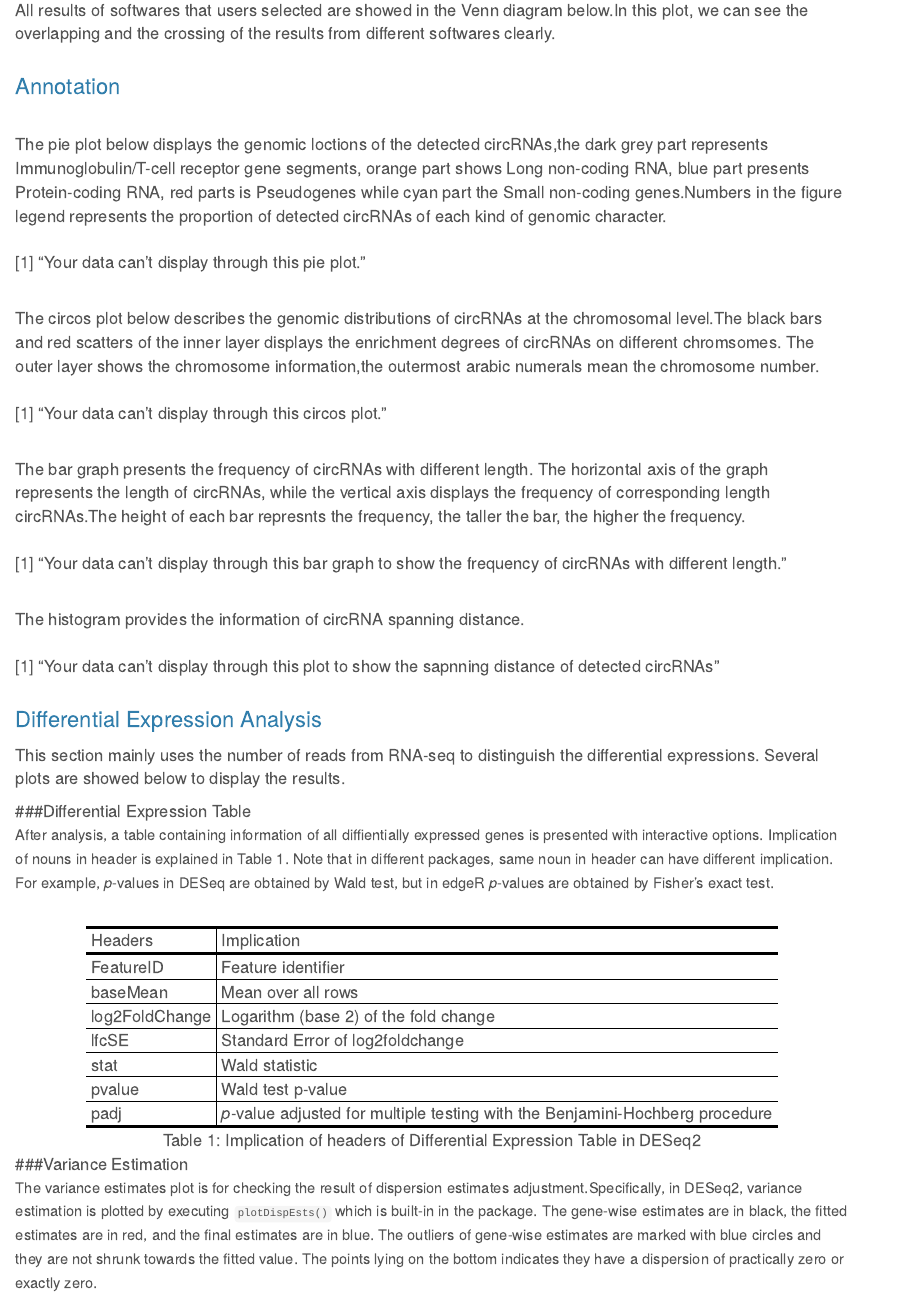
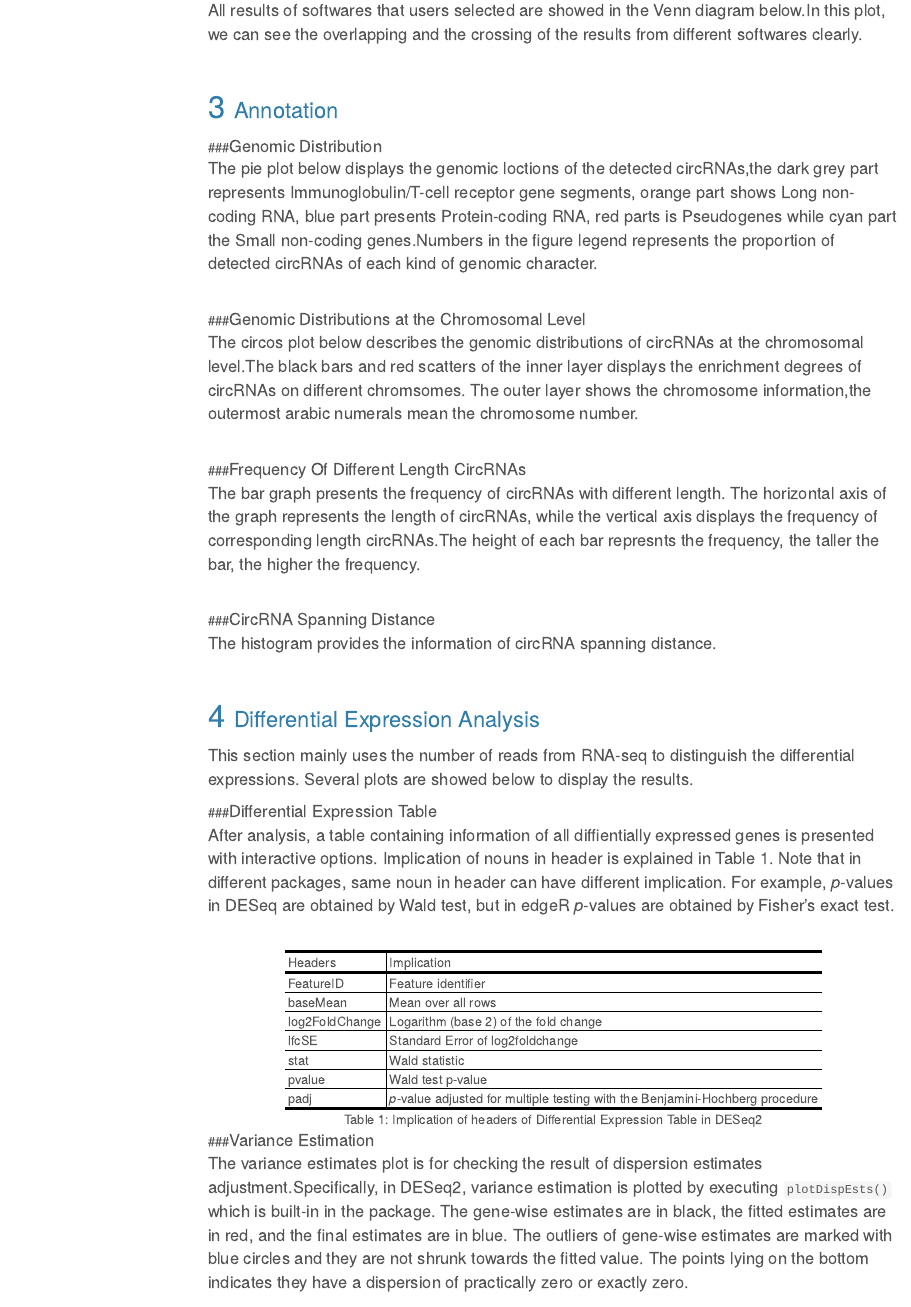
Before and after one commit to likelet/circPipe, an R Markdown document (bin/CIRC.Rmd): the page in a window 1100 px wide, from 620 px down before the commit and from 530 px down after it, so that both start at the same text, and a second part further down, joined at a grey line. Rendered offline with R 4.5, knitr and Pandoc, with nearby package versions; menus at the side of the page are left out.

Commit message:
change CIRCreport

````diff
--- a/bin/CIRC.Rmd
+++ b/bin/CIRC.Rmd
@@ -4,9 +4,13 @@ date: "`r format(Sys.time())`"
 output:
   html_document:
     toc : true
+    toc_float:
+       collapsed: TRUE #仅包含H2,其它折叠，滑到标签才打开
+       smooth_scroll: TRUE #平滑滚动
+    number_sections: yes #目录自动编号
     # toc_float:
-    #   collapsed : false
-    #   smooth_scroll : false
+    #     collapsed : false
+    #     smooth_scroll : false
     theme : cerulean
 ---
 <font size = "5px">Introduction</font>
@@ -20,55 +24,61 @@ For any bugs or suggestions, please contact us:</tr></table></font>
 <font size = "5px">Detecting circRNAs</font>
 =====================================
 <br>
-<table><tr><font size = "4px">All results of softwares that users selected are showed in the Venn diagram below.In this plot, we can see the overlapping and the crossing of the results from different softwares clearly.
+<table><tr><font size = "4px">All results of softwares that users selected are showed in the Venn diagram below.In this plot, we can see the overlapping and the crossing of the results from different softwares clearly.</tr></table></font>
 <br>
 
 <font size = "5px">Annotation</font>
 =====================================
-
+###<font size = "4px">Genomic Distribution</font>
 <br>
-<table><tr><font size = "4px">The pie plot below displays the genomic loctions of the detected circRNAs,the dark grey part represents Immunoglobulin/T-cell receptor gene segments, orange part shows Long non-coding RNA, blue part presents Protein-coding RNA, red parts is Pseudogenes while cyan part the Small non-coding genes.Numbers in the figure legend represents the proportion of detected circRNAs of each kind of genomic character.
-</tr></table></font>
+<table><tr><font size = "4px">The pie plot below displays the genomic loctions of the detected circRNAs,the dark grey part represents Immunoglobulin/T-cell receptor gene segments, orange part shows Long non-coding RNA, blue part presents Protein-coding RNA, red parts is Pseudogenes while cyan part the Small non-coding genes.Numbers in the figure legend represents the proportion of detected circRNAs of each kind of genomic character.</tr></table></font>
 <br>
 ```{r echo=FALSE,results='asis'}
 if(c("genomic_distribution.png")%in%list.files("./")){
    knitr::include_graphics(paste0("./", 'genomic_distribution.png'), dpi = 400)
-}else{
-  print("Your data can't display through this pie plot.")
 }
+# else{
+#   print("Your data can't display through this pie plot.")
+# }
 ```
 
+###<font size = "4px">Genomic Distributions at the Chromosomal Level</font>
 <br>
 <table><tr><font size = "4px">The circos plot below describes the genomic distributions of circRNAs at the chromosomal level.The black bars and red scatters of the inner layer displays the enrichment degrees of circRNAs on different chromsomes. The outer layer shows the chromosome information,the outermost arabic numerals mean the chromosome number.</tr></table></font>
 <br>
 ```{r echo=FALSE,results='asis'}
 if(c("circos.png")%in%list.files("./")){
    knitr::include_graphics(paste0("./", 'circos.png'), dpi = 400)
-}else{
-  print("Your data can't display through this circos plot.")
 }
+# else{
+#   print("Your data can't display through this circos plot.")
+# }
 ```
 
+###<font size = "4px">Frequency Of Different Length CircRNAs</font>
 <br>
 <table><tr><font size = "4px">The bar graph presents the frequency of circRNAs with different length. The horizontal axis of the graph represents the length of circRNAs, while the vertical axis displays the frequency of corresponding length circRNAs.The height of each bar represnts the frequency, the taller the bar, the higher the frequency.</tr></table></font>
 <br>
 ```{r echo=FALSE,results='asis'}
 if(c("frequency.png")%in%list.files("./")){
    knitr::include_graphics(paste0("./", 'frequency.png'), dpi = 400)
-}else{
-  print("Your data can't display through this bar graph to show the frequency of circRNAs with different length.")
 }
+# else{
+#   print("Your data can't display through this bar graph to show the frequency of circRNAs with different length.")
+# }
 ```
 
+###<font size = "4px">CircRNA Spanning Distance</font>
 <br>
 <table><tr><font size = "4px">The histogram provides the information of circRNA spanning distance.</tr></table></font>
 <br>
 ```{r echo=FALSE,results='asis'}
 if(c("distance_smooth.png")%in%list.files("./")){
    knitr::include_graphics(paste0("./", 'distance_smooth.png'), dpi = 400)
-}else{
-  print("Your data can't display through this plot to show the sapnning distance of detected circRNAs")
 }
+# else{
+#   print("Your data can't display through this plot to show the sapnning distance of detected circRNAs")
+# }
 ```
 
 <font size = "5px">Differential Expression Analysis</font>
@@ -77,7 +87,7 @@ if(c("distance_smooth.png")%in%list.files("./")){
 
 ###<font size = "4px">Differential Expression Table</font>
 <br>
-<table><tr><font size = "3px">After analysis, a table containing information of all diffientially expressed genes is presented with interactive options. Implication of nouns in header is explained in Table 1.
+<table><tr><font size = "4px">After analysis, a table containing information of all diffientially expressed genes is presented with interactive options. Implication of nouns in header is explained in Table 1.
 Note that in different packages, same noun in header can have different implication. For example, *p*-values in DESeq are obtained by Wald test, but in edgeR *p*-values are obtained by Fisher's exact test.</td></tr></table></font>
 <br>
 ```{r, echo=FALSE}
@@ -124,17 +134,16 @@ Table 1: Implication of headers of Differential Expression Table in DESeq2
 
 ###<font size = "4px">Variance Estimation</font>
 <br>
-<table><tr><font size = "3px">The variance estimates plot is for checking the result of dispersion estimates adjustment.Specifically, in DESeq2, variance estimation is plotted by executing ```plotDispEsts()``` which is built-in in the package.
+<table><tr><font size = "4px">The variance estimates plot is for checking the result of dispersion estimates adjustment.Specifically, in DESeq2, variance estimation is plotted by executing ```plotDispEsts()``` which is built-in in the package.
 The gene-wise estimates are in black, the fitted estimates are in red, and the final estimates are in blue. The outliers of gene-wise estimates are marked with blue circles and they are not shrunk towards the fitted value. The points lying on the bottom indicates they have a dispersion of practically zero or exactly zero. </td></tr></table></font>
 <div align="center">
 <br>
 
 ###<font size = "4px">Normalized Size Factors</font>
 <br>
-<table><tr><font size = "3px">Different samples may have different sequencing depth. In order to be comparable, it is necessary to estimate the relative size factors of each sample, and divide the samples by the size factors separately.
+<table><tr><font size = "4px">Different samples may have different sequencing depth. In order to be comparable, it is necessary to estimate the relative size factors of each sample, and divide the samples by the size factors separately.
 Table of normalized size factors shows the normalized size factors of each sample. In the header, *Group* represents conditions, *lib.size* represents size of the library, *norm.factors* is the normalized size factors. </td></tr></table></font>
 <br>
 
 ###<font size = "4px">Volcano Plot</font>
 <br>
-<table><tr><font size = "3px">An overview of the number of differential expression genes can be shown in the *volcano plot*. The log2-transformed fold change is on the x-axis, the y-axis represents the–log10-transformed *p*-value.  The threshold of *p*-value is ```INPUT THRESHOLD HERE!```, and fold change threshold is ```INPUT THRESHOLD HERE!```. Highly differential expressed genes are colored blue, while others are in red. </td></tr></table></font>
````
Also changed, not shown: bin/CIRC.Rmd (49 more changed lines), 1 other file.
